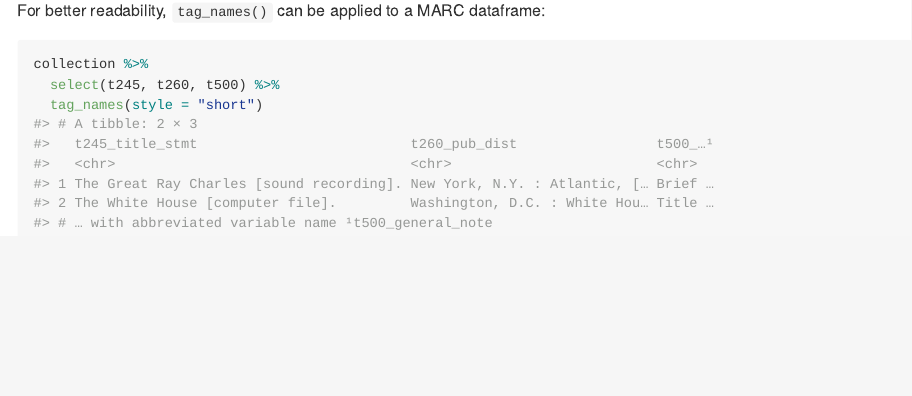
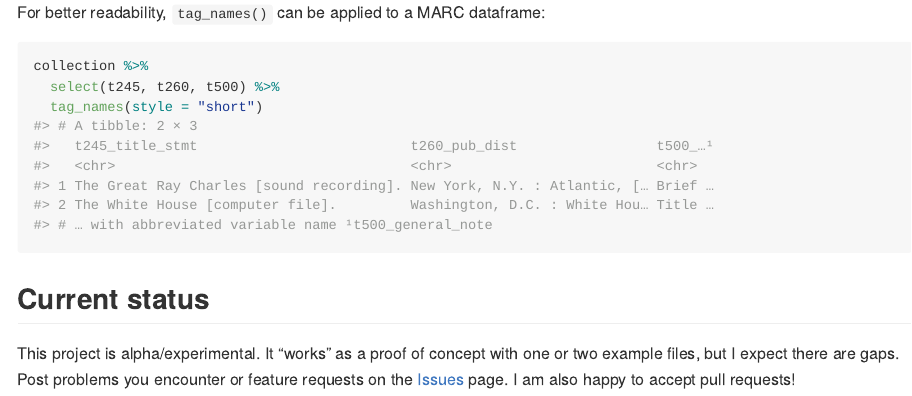
Before and after one commit to dojobo/marc21r, an R Markdown document (README.Rmd): the page in a window 1100 px wide, from 920 px down. The pictures show the output file README.md that the author committed with the source, drawn offline in the style of GitHub.

Commit message:
add current status

````diff
--- a/README.Rmd
+++ b/README.Rmd
@@ -49,3 +49,7 @@ collection %>%
   select(t245, t260, t500) %>%
   tag_names(style = "short")
 ```
+
+## Current status
+
+This project is alpha/experimental. It "works" as a proof of concept with one or two example files, but I expect there are gaps. Post problems you encounter or feature requests on the [Issues](https://github.com/dojobo/marc21r/issues) page. I am also happy to accept pull requests!
````
Also changed, not shown: README.md.
